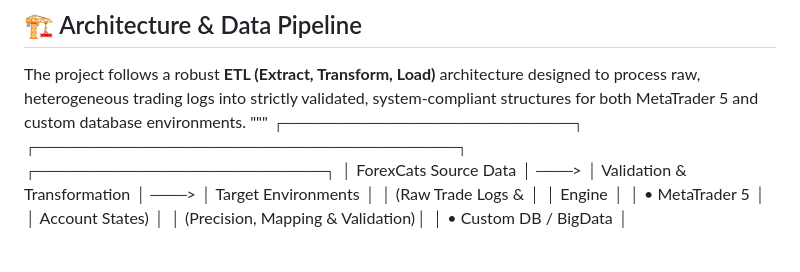
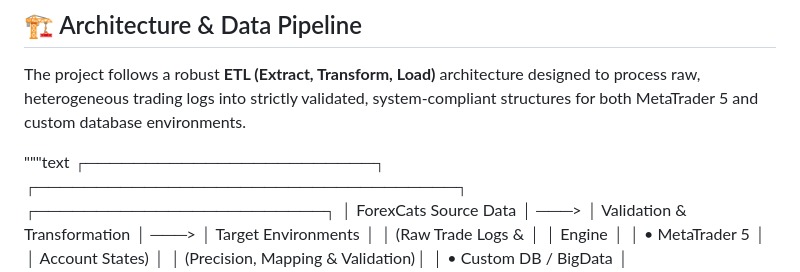
Before and after one commit to retro-nihilist/forexcats-to-mt5-and-custom-migrator, a Markdown page: forexcats-to-mt5-migration-scripts/README.md, the part around the change. Drawn GitHub-style; blank space fills up the shorter version.

```diff
--- a/forexcats-to-mt5-migration-scripts/README.md
+++ b/forexcats-to-mt5-migration-scripts/README.md
@@ -1,7 +1,8 @@
 ## 🏗 Architecture & Data Pipeline
 
 The project follows a robust **ETL (Extract, Transform, Load)** architecture designed to process raw, heterogeneous trading logs into strictly validated, system-compliant structures for both MetaTrader 5 and custom database environments.
-"""
+
+"""text
 ┌────────────────────────┐      ┌───────────────────────────────────┐      ┌────────────────────────┐
 │  ForexCats Source Data │ ───> │  Validation & Transformation      │ ───> │  Target Environments   │
 │  (Raw Trade Logs &     │      │  Engine                           │      │  • MetaTrader 5        │
```
